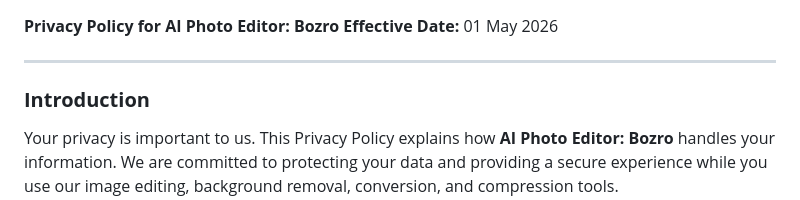
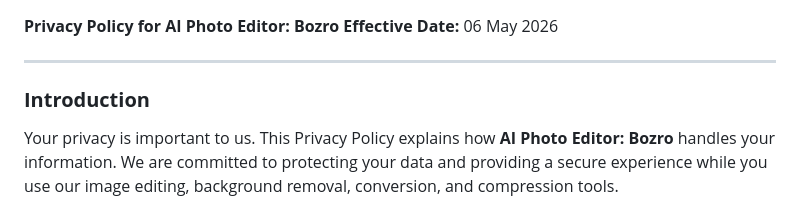
Before and after one commit to afgtfe/bozro_image_compressor, a Markdown page: PRIVACY_POLICY.md, the part around the change. Drawn GitHub-style.

```diff
--- a/PRIVACY_POLICY.md
+++ b/PRIVACY_POLICY.md
@@ -1,5 +1,5 @@
 **Privacy Policy for AI Photo Editor: Bozro**
-**Effective Date:** 01 May 2026
+**Effective Date:** 06 May 2026
 
 ---
 
```
